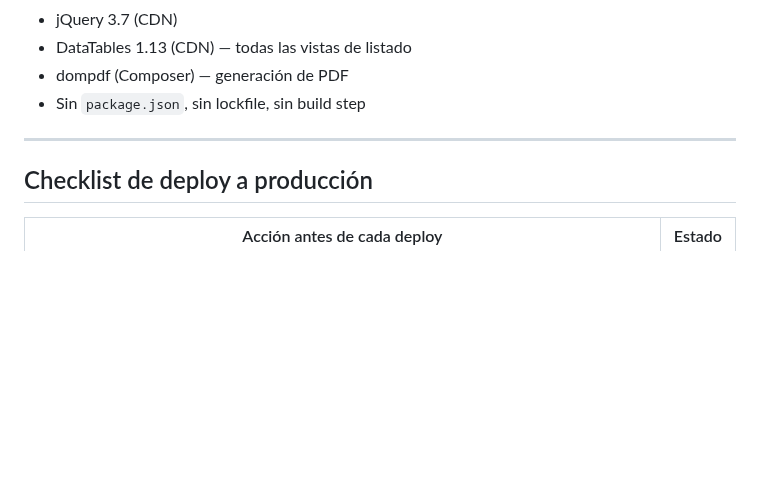
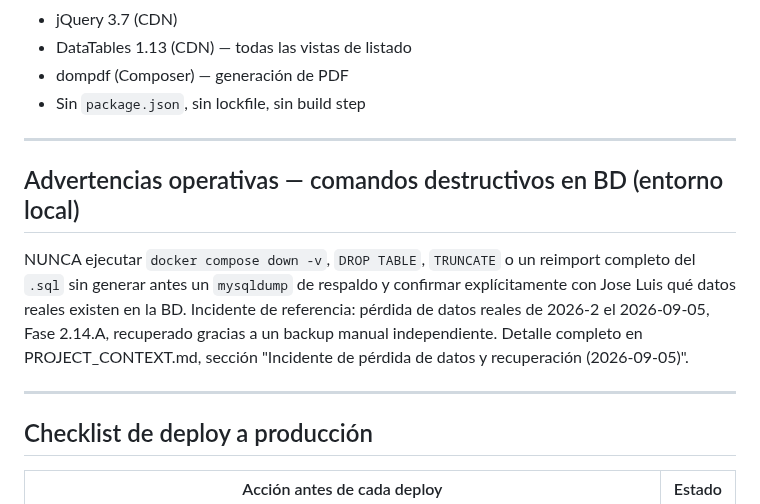
Before and after one commit to solartejoseluis/app_academica_emdb, a Markdown page: CLAUDE.md, the part around the change. GitHub-like rendering; blank space fills up the shorter version.

```diff
--- a/CLAUDE.md
+++ b/CLAUDE.md
@@ -1311,6 +1311,18 @@ Ejemplo aplicado correctamente: `obtener_defaults_matricula` en `02_estudiantes`
 
 ---
 
+## Advertencias operativas — comandos destructivos en BD (entorno local)
+
+NUNCA ejecutar `docker compose down -v`, `DROP TABLE`, `TRUNCATE` o un
+reimport completo del `.sql` sin generar antes un `mysqldump` de
+respaldo y confirmar explícitamente con Jose Luis qué datos reales
+existen en la BD. Incidente de referencia: pérdida de datos reales de
+2026-2 el 2026-09-05, Fase 2.14.A, recuperado gracias a un backup
+manual independiente. Detalle completo en PROJECT_CONTEXT.md, sección
+"Incidente de pérdida de datos y recuperación (2026-09-05)".
+
+---
+
 ## Checklist de deploy a producción
 
 | Acción antes de cada deploy | Estado |
```
Also changed, not shown: PROJECT_CONTEXT.md (+39 -0 lines).
